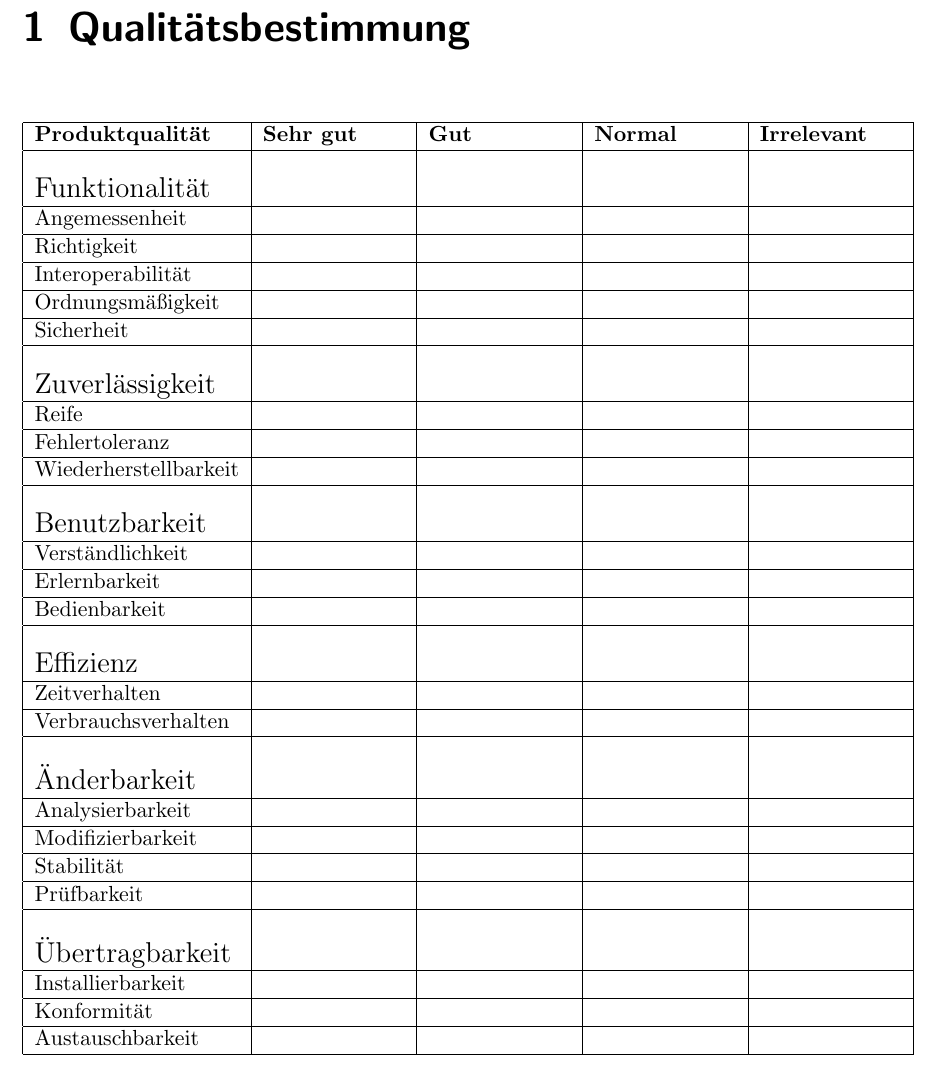
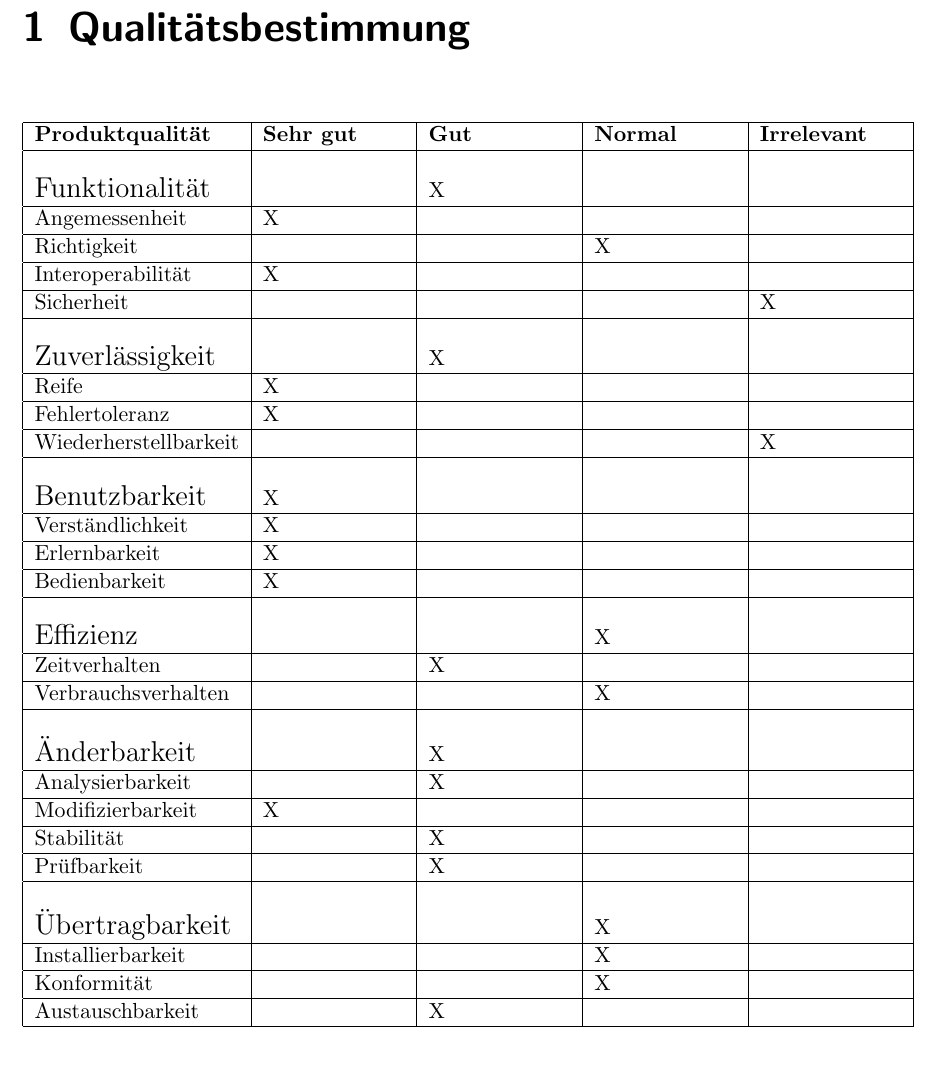
Before and after one commit to uzdry/PSE, a LaTeX document (myDoc/Qualitaet.tex): part of the page, cut so that both start at the same text. Compiled offline with pdfLaTeX.

Commit message:
Tabelle ausgefüllt

```diff
--- a/myDoc/Qualitaet.tex
+++ b/myDoc/Qualitaet.tex
@@ -10,37 +10,37 @@
     \textbf{Produktqualität} & \textbf{Sehr gut} & \textbf{Gut} & \textbf{Normal} &
     	\textbf{Irrelevant}\\ \hline
     &&&& \\
-    \Large{Funktionalität}	&  &  &  &  \\    \hline
-    Angemessenheit 			&  &  &  &  \\    \hline
-    Richtigkeit    			&  &  &  &  \\    \hline
-    Interoperabilität   	&  &  &  &  \\    \hline
-    Ordnungsmäßigkeit		&  &  &  &  \\    \hline
-    Sicherheit				&  &  &  &  \\    \hline
+    \Large{Funktionalität}	&  & X &  &  \\    \hline
+    Angemessenheit 			& X &  &  &  \\    \hline
+    Richtigkeit    			&  &  & X &  \\    \hline
+    Interoperabilität   	& X &  &  &  \\    \hline
+    %Ordnungsmäßigkeit		&  &  &  &  \\    \hline
+    Sicherheit				&  &  &  & X \\    \hline
     &&&& \\
-    \Large{Zuverlässigkeit} &  &  &  &  \\    \hline
-    Reife					&  &  &  &  \\    \hline
-    Fehlertoleranz			&  &  &  &  \\    \hline
-    Wiederherstellbarkeit	&  &  &  &  \\    \hline
+    \Large{Zuverlässigkeit} &  & X &  &  \\    \hline
+    Reife					& X &  &  &  \\    \hline
+    Fehlertoleranz			& X &  &  &  \\    \hline
+    Wiederherstellbarkeit	&  &  &  & X \\    \hline
     &&&& \\
-    \Large{Benutzbarkeit}	&  &  &  &  \\    \hline
-    Verständlichkeit		&  &  &  &  \\    \hline
-    Erlernbarkeit			&  &  &  &  \\    \hline
-    Bedienbarkeit			&  &  &  &  \\    \hline
+    \Large{Benutzbarkeit}	& X &  &  &  \\    \hline
+    Verständlichkeit		& X &  &  &  \\    \hline
+    Erlernbarkeit			& X &  &  &  \\    \hline
+    Bedienbarkeit			& X &  &  &  \\    \hline
     &&&& \\
-    \Large{Effizienz}		&  &  &  &  \\    \hline
-    Zeitverhalten			&  &  &  &  \\    \hline
-    Verbrauchsverhalten		&  &  &  &  \\    \hline
+    \Large{Effizienz}		&  &  & X &  \\    \hline
+    Zeitverhalten			&  & X &  &  \\    \hline
+    Verbrauchsverhalten		&  &  & X &  \\    \hline
     &&&& \\
-    \Large{Änderbarkeit}	&  &  &  &  \\    \hline
-    Analysierbarkeit		&  &  &  &  \\    \hline
-    Modifizierbarkeit		&  &  &  &  \\    \hline
-    Stabilität				&  &  &  &  \\    \hline
-    Prüfbarkeit				&  &  &  &  \\    \hline
+    \Large{Änderbarkeit}	&  & X &  &  \\    \hline
+    Analysierbarkeit		&  & X &  &  \\    \hline
+    Modifizierbarkeit		& X &  &  &  \\    \hline
+    Stabilität				&  & X &  &  \\    \hline
+    Prüfbarkeit				&  & X &  &  \\    \hline
     &&&& \\
-    \Large{Übertragbarkeit}	&  &  &  &  \\    \hline
-    Installierbarkeit		&  &  &  &  \\    \hline
-    Konformität				&  &  &  &  \\    \hline
-    Austauschbarkeit		&  &  &  &  \\    \hline
+    \Large{Übertragbarkeit}	&  &  & X &  \\    \hline
+    Installierbarkeit		&  &  & X &  \\    \hline
+    Konformität				&  &  & X &  \\    \hline
+    Austauschbarkeit		&  & X &  &  \\    \hline
 
 
 \end{tabular}
```
